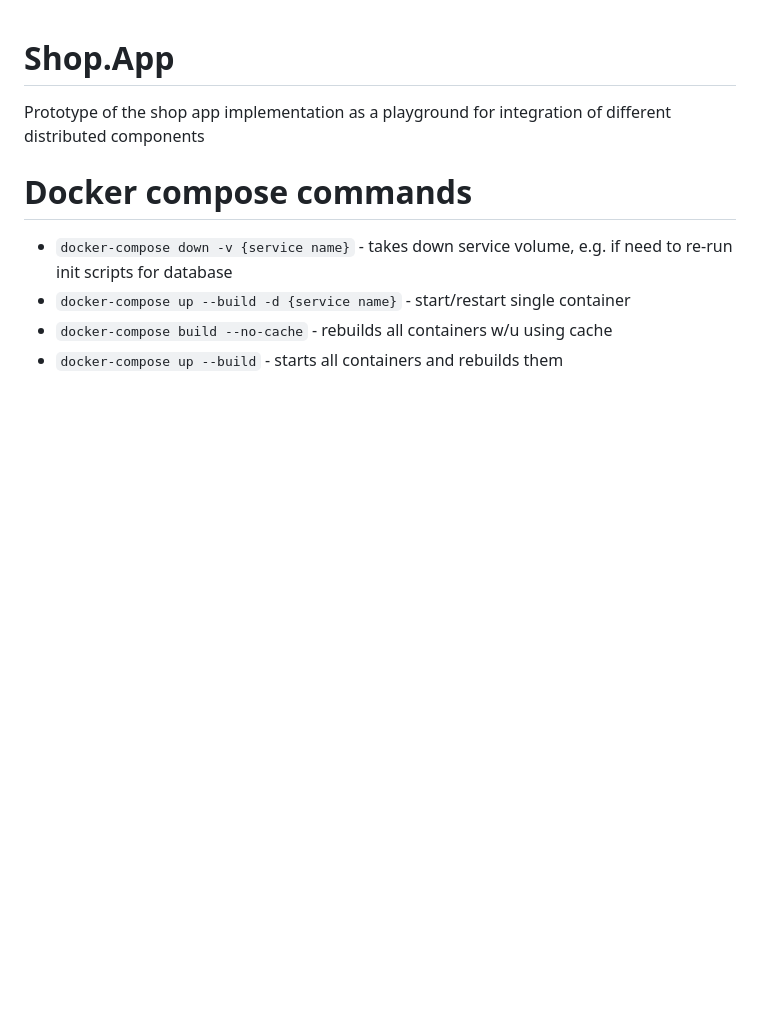
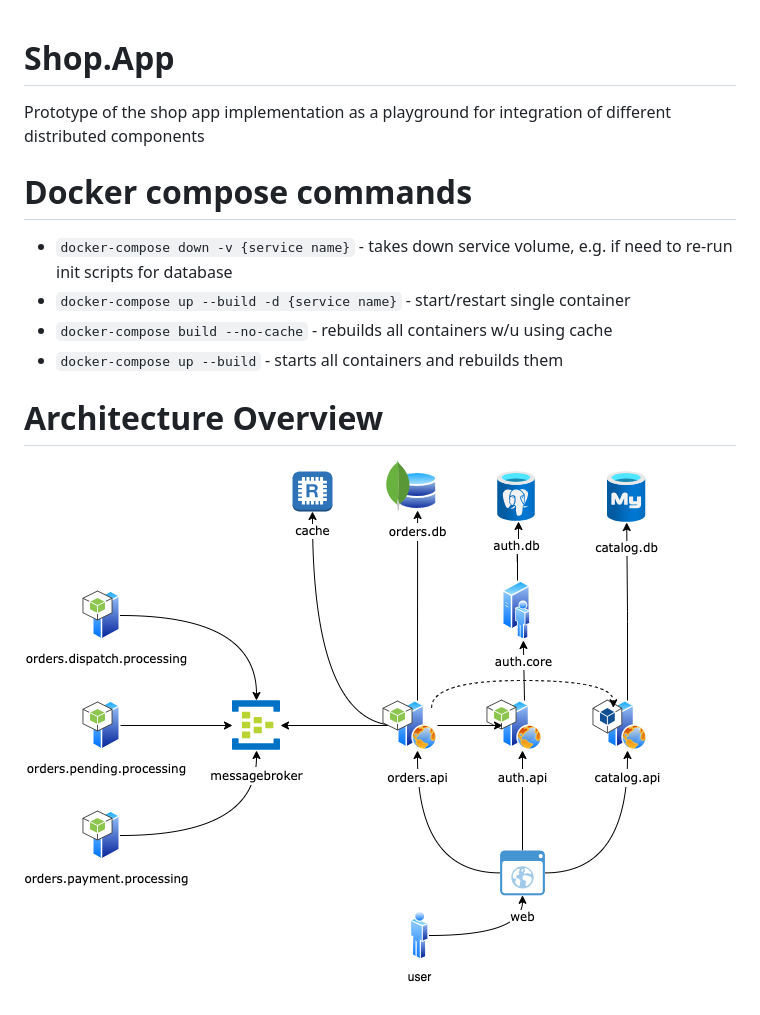
Before and after one commit to limanartem/Shop.App, a Markdown page: README.md, the part around the change. Rendered like a GitHub page; pictures changed too: media/Shop.App.Architecture.png (added); blank space fills up the shorter version.

Commit message:
added diagram

```diff
--- a/README.md
+++ b/README.md
@@ -6,3 +6,6 @@ Prototype of the shop app implementation as a playground for integration of diff
 * `docker-compose up --build -d {service name}` - start/restart single container
 * `docker-compose build --no-cache` - rebuilds all containers w/u using cache
 * `docker-compose up --build` - starts all containers and rebuilds them
+
+# Architecture Overview
+![Architecture Overview](media/Shop.App.Architecture.png)
```
Also changed, not shown: 1 other file.
